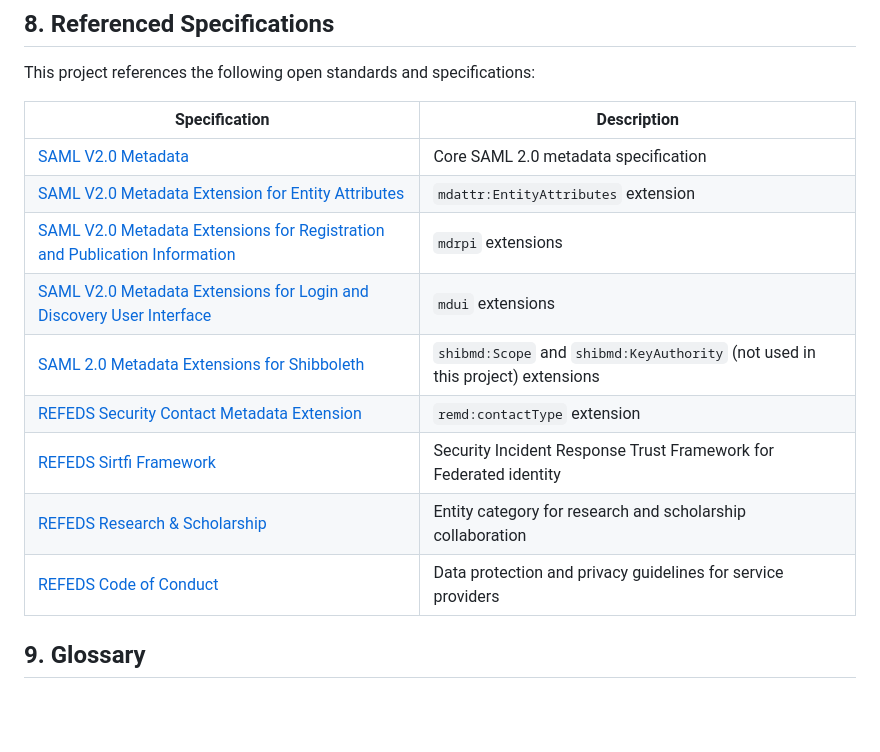
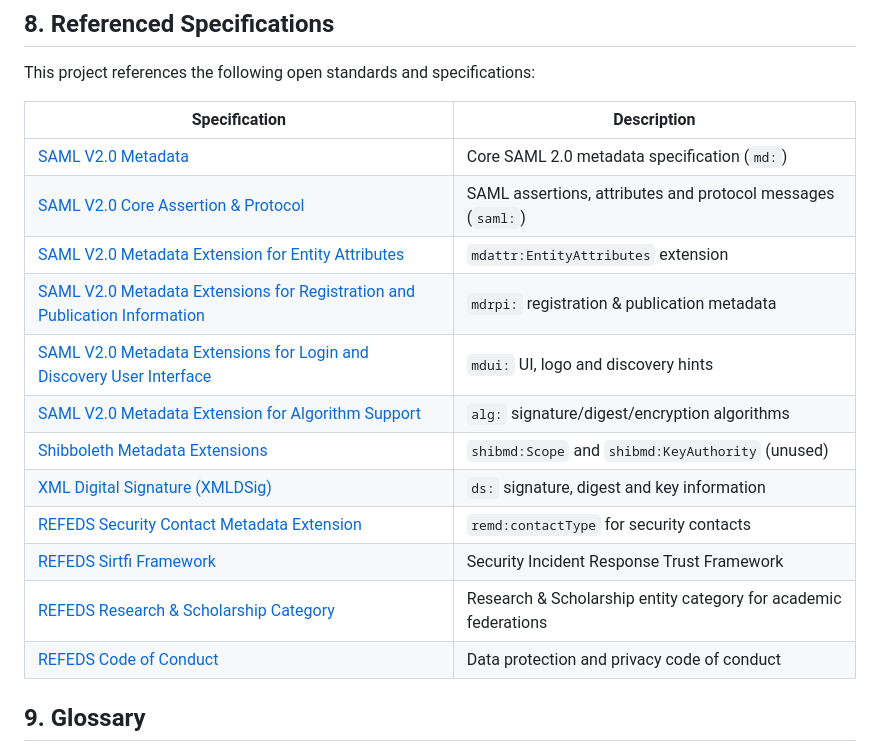
Before and after one commit to wangbog/fedadmin, a Markdown page: README.md, the part around the change. Drawn GitHub-style; blank space fills up the shorter version.

```diff
--- a/README.md
+++ b/README.md
@@ -131,15 +131,18 @@ This project references the following open standards and specifications:
 
 | Specification | Description |
 |---------------|-------------|
-| [SAML V2.0 Metadata](https://docs.oasis-open.org/security/saml/v2.0/saml-metadata-2.0-os.pdf) | Core SAML 2.0 metadata specification |
+| [SAML V2.0 Metadata](https://docs.oasis-open.org/security/saml/v2.0/saml-metadata-2.0-os.pdf) | Core SAML 2.0 metadata specification (`md:`) |
+| [SAML V2.0 Core Assertion & Protocol](https://docs.oasis-open.org/security/saml/v2.0/saml-core-2.0-os.pdf) | SAML assertions, attributes and protocol messages (`saml:`) |
 | [SAML V2.0 Metadata Extension for Entity Attributes](https://docs.oasis-open.org/security/saml/Post2.0/sstc-metadata-attr.pdf) | `mdattr:EntityAttributes` extension |
-| [SAML V2.0 Metadata Extensions for Registration and Publication Information](https://docs.oasis-open.org/security/saml/Post2.0/saml-metadata-rpi/v1.0/saml-metadata-rpi-v1.0.pdf) | `mdrpi` extensions |
-| [SAML V2.0 Metadata Extensions for Login and Discovery User Interface](https://docs.oasis-open.org/security/saml/Post2.0/sstc-saml-metadata-ui/v1.0/sstc-saml-metadata-ui-v1.0.pdf) | `mdui`  extensions |
-| [SAML 2.0 Metadata Extensions for Shibboleth](https://shibboleth.atlassian.net/wiki/spaces/SC/pages/1843888238/ShibMetaExt) | `shibmd:Scope` and `shibmd:KeyAuthority` (not used in this project) extensions |
-| [REFEDS Security Contact Metadata Extension](http://refeds.org/metadata) | `remd:contactType` extension |
-| [REFEDS Sirtfi Framework](https://refeds.org/sirtfi/) | Security Incident Response Trust Framework for Federated identity |
-| [REFEDS Research & Scholarship](https://refeds.org/category/research-and-scholarship/) | Entity category for research and scholarship collaboration |
-| [REFEDS Code of Conduct](https://refeds.org/category/code-of-conduct/) | Data protection and privacy guidelines for service providers |
+| [SAML V2.0 Metadata Extensions for Registration and Publication Information](https://docs.oasis-open.org/security/saml/Post2.0/saml-metadata-rpi/v1.0/saml-metadata-rpi-v1.0.pdf) | `mdrpi:` registration & publication metadata |
+| [SAML V2.0 Metadata Extensions for Login and Discovery User Interface](https://docs.oasis-open.org/security/saml/Post2.0/sstc-saml-metadata-ui/v1.0/sstc-saml-metadata-ui-v1.0.pdf) | `mdui:` UI, logo and discovery hints |
+| [SAML V2.0 Metadata Extension for Algorithm Support](https://docs.oasis-open.org/security/saml/Post2.0/sstc-saml-metadata-algsupport.pdf) | `alg:` signature/digest/encryption algorithms |
+| [Shibboleth Metadata Extensions](https://shibboleth.atlassian.net/wiki/spaces/SC/pages/1843888238/ShibMetaExt) | `shibmd:Scope` and `shibmd:KeyAuthority` (unused) |
+| [XML Digital Signature (XMLDSig)](http://www.w3.org/TR/xmldsig-core/) | `ds:` signature, digest and key information |
+| [REFEDS Security Contact Metadata Extension](http://refeds.org/metadata) | `remd:contactType` for security contacts |
+| [REFEDS Sirtfi Framework](https://refeds.org/sirtfi/) | Security Incident Response Trust Framework |
+| [REFEDS Research & Scholarship Category](https://refeds.org/category/research-and-scholarship/) | Research & Scholarship entity category for academic federations |
+| [REFEDS Code of Conduct](https://refeds.org/category/code-of-conduct/) | Data protection and privacy code of conduct |
 
 ## 9. Glossary
 See [Glossary](docs/reference/glossary.md)
```
Also changed, not shown: docs/guides/user_guide.md (+4 -4 lines), docs/reference/metadata_processing.md (+8 -8 lines).
